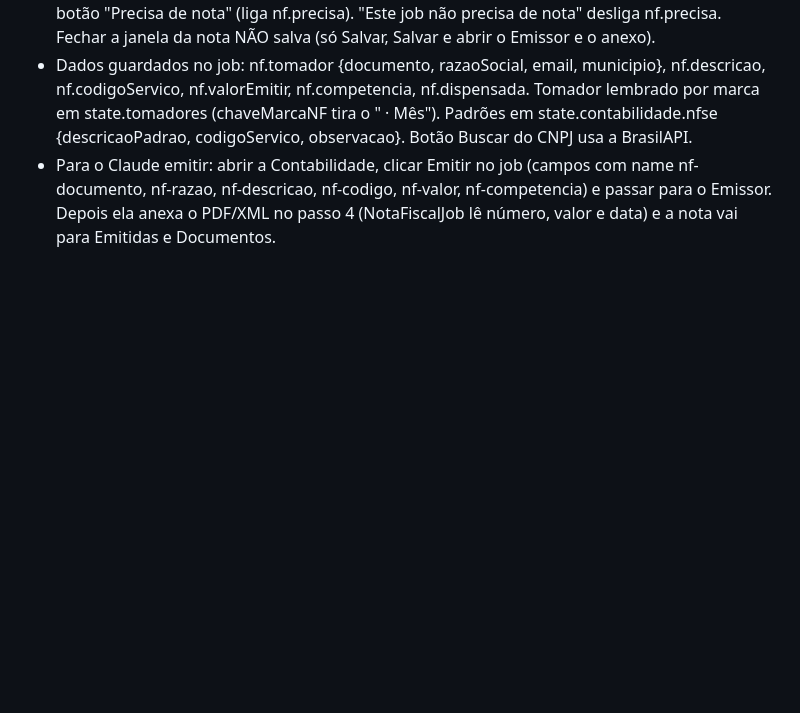
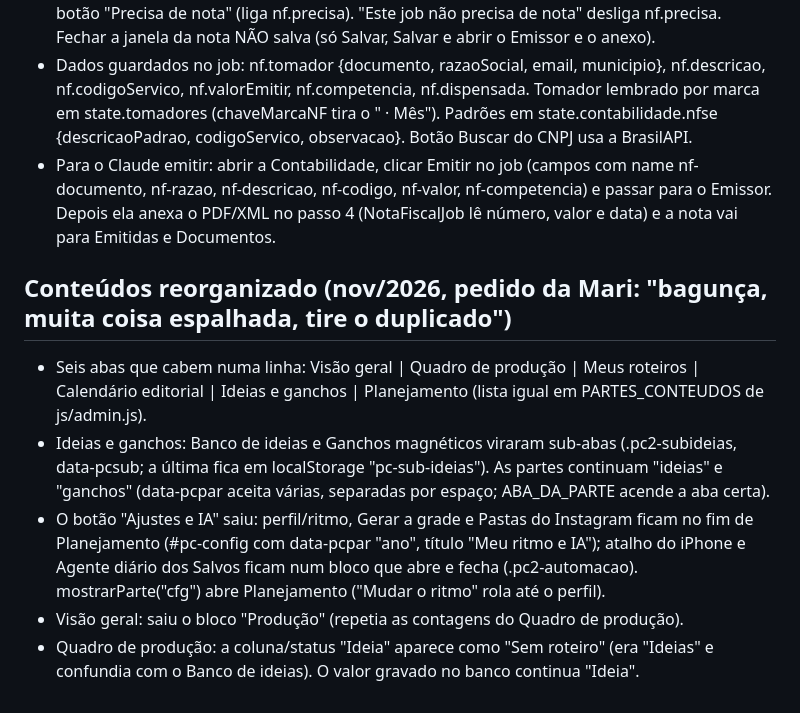
Before and after one commit to marianabonettougc/portfoliougc, a Markdown page: CLAUDE.md, the part around the change. GitHub-like rendering; blank space fills up the shorter version.

Commit message:
CLAUDE.md: Conteúdos reorganizado

```diff
--- a/CLAUDE.md
+++ b/CLAUDE.md
@@ -282,3 +282,10 @@ Pedido da Mari: três áreas no menu Conteúdo (Conteúdos, Meus roteiros, Refer
 - Financeiro CNPJ > Contabilidade, card "Notas fiscais" no topo (NotasFiscaisCard, EmitirNotaModal, DadosNotaModal em admin/gestao/index.html). Abas A emitir / Emitidas / Sem nota. REGRA DA MARI: só entra em A emitir o job com "Precisa emitir nota fiscal?" ligado no próprio job (nf.precisa), não cancelado e sem nota (jobPrecisaNota); Emitidas = nf.precisa + número, arquivo ou status Emitida; Sem nota = job pago com valor e o campo desligado, com o botão "Precisa de nota" (liga nf.precisa). "Este job não precisa de nota" desliga nf.precisa. Fechar a janela da nota NÃO salva (só Salvar, Salvar e abrir o Emissor e o anexo).
 - Dados guardados no job: nf.tomador {documento, razaoSocial, email, municipio}, nf.descricao, nf.codigoServico, nf.valorEmitir, nf.competencia, nf.dispensada. Tomador lembrado por marca em state.tomadores (chaveMarcaNF tira o " · Mês"). Padrões em state.contabilidade.nfse {descricaoPadrao, codigoServico, observacao}. Botão Buscar do CNPJ usa a BrasilAPI.
 - Para o Claude emitir: abrir a Contabilidade, clicar Emitir no job (campos com name nf-documento, nf-razao, nf-descricao, nf-codigo, nf-valor, nf-competencia) e passar para o Emissor. Depois ela anexa o PDF/XML no passo 4 (NotaFiscalJob lê número, valor e data) e a nota vai para Emitidas e Documentos.
+
+## Conteúdos reorganizado (nov/2026, pedido da Mari: "bagunça, muita coisa espalhada, tire o duplicado")
+- Seis abas que cabem numa linha: Visão geral | Quadro de produção | Meus roteiros | Calendário editorial | Ideias e ganchos | Planejamento (lista igual em PARTES_CONTEUDOS de js/admin.js).
+- Ideias e ganchos: Banco de ideias e Ganchos magnéticos viraram sub-abas (.pc2-subideias, data-pcsub; a última fica em localStorage "pc-sub-ideias"). As partes continuam "ideias" e "ganchos" (data-pcpar aceita várias, separadas por espaço; ABA_DA_PARTE acende a aba certa).
+- O botão "Ajustes e IA" saiu: perfil/ritmo, Gerar a grade e Pastas do Instagram ficam no fim de Planejamento (#pc-config com data-pcpar "ano", título "Meu ritmo e IA"); atalho do iPhone e Agente diário dos Salvos ficam num bloco que abre e fecha (.pc2-automacao). mostrarParte("cfg") abre Planejamento ("Mudar o ritmo" rola até o perfil).
+- Visão geral: saiu o bloco "Produção" (repetia as contagens do Quadro de produção).
+- Quadro de produção: a coluna/status "Ideia" aparece como "Sem roteiro" (era "Ideias" e confundia com o Banco de ideias). O valor gravado no banco continua "Ideia".
```
